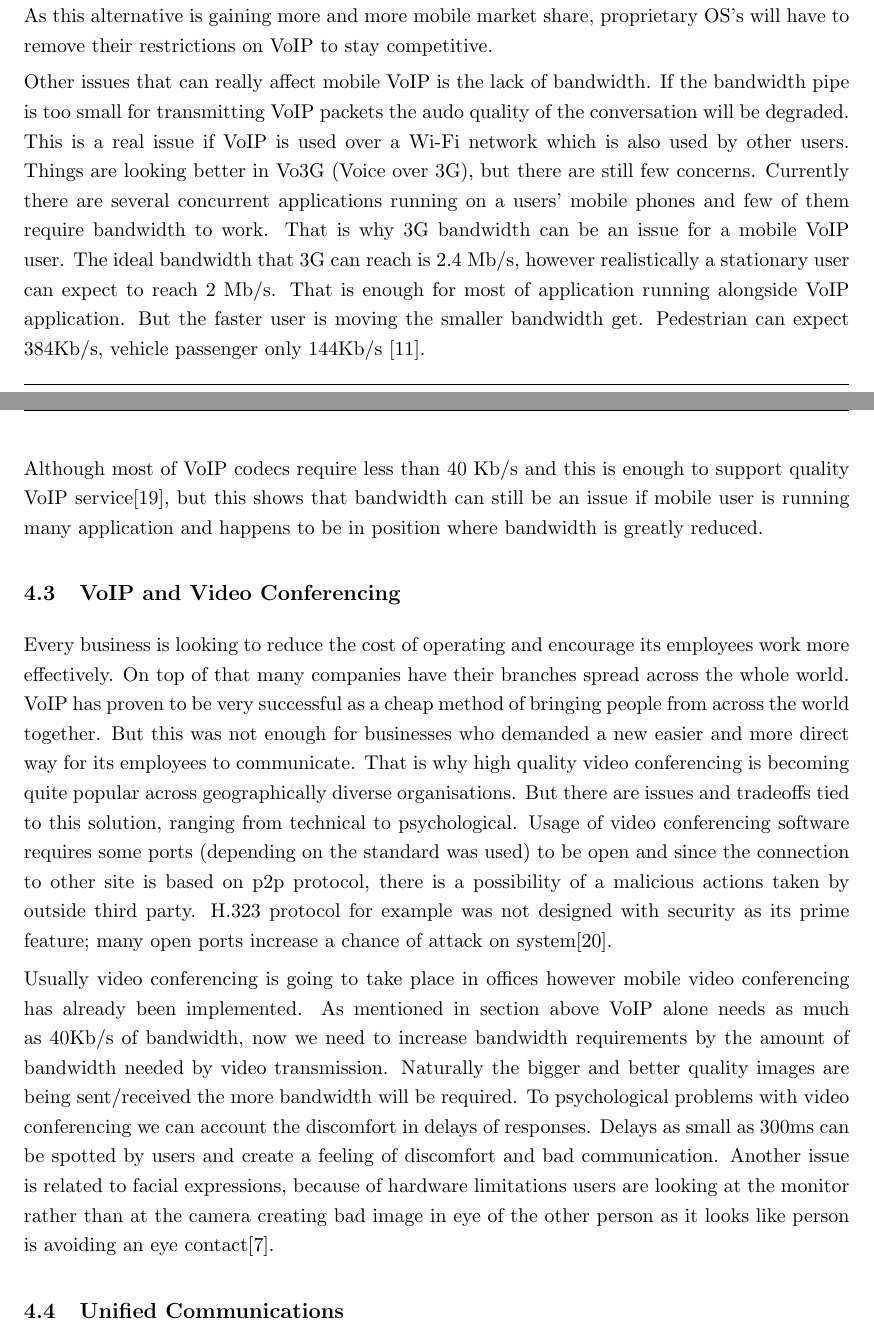
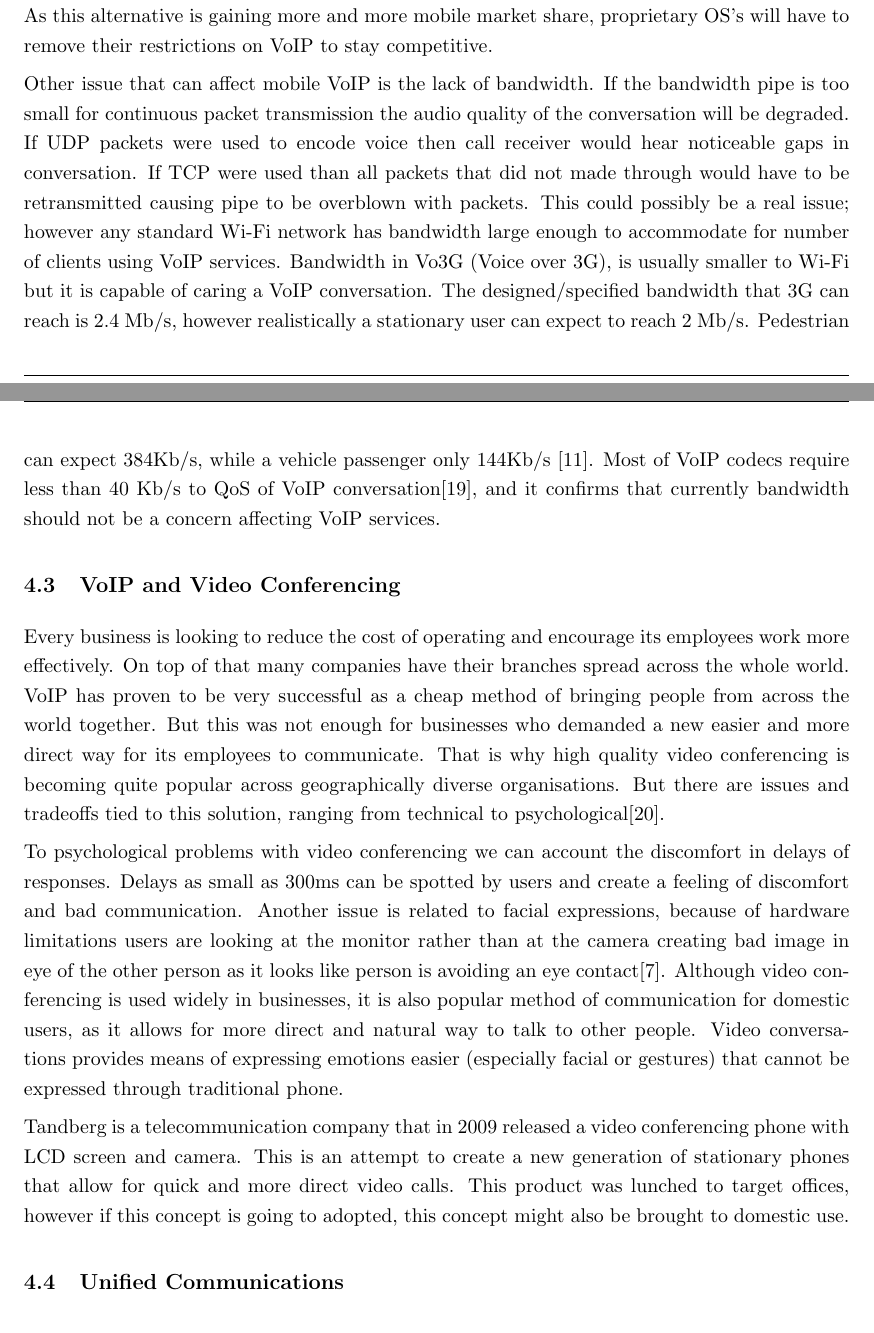
Before and after one commit to johnflan/Telecommunications-Project, a LaTeX document (report.tex, which reads emerging_applications.tex): two parts of pages 11 and 12 of 17, joined at a grey line, cut so that both start at the same text. Compiled offline with pdfLaTeX.

Commit message:
changed things i fucked up in ThE application section

```diff
--- a/emerging_applications.tex
+++ b/emerging_applications.tex
@@ -25,16 +25,15 @@ However VoIP implementations are still suffering from many issues namely packet
 
 There is no definite statement by mobile producers why such a actions were taken. However one commonly shared opinion is that telecom companies which are closely cooperating with mobile producers to reduce the capabilities of VoIP in mobiles. To protect their market and force mobile customers to use only their services. This state of affairs would be maintined but the introduction of a new OS by Google is set to upset the market dynamics. Android is gaining popularity as it is an open-source product as it does not restrict the functionality of the device. As this alternative is gaining more and more mobile market share, proprietary OS's will have to remove their restrictions on VoIP to stay competitive.
 
-Other issues that can really affect mobile VoIP is the lack of bandwidth. If the bandwidth pipe is too small for transmitting VoIP packets the audo quality of the conversation will be degraded. This is a real issue if VoIP is used over a Wi-Fi network which is also used by other users. Things are looking better in Vo3G (Voice over 3G), but there are still few concerns. Currently there are several concurrent applications running on a users' mobile phones and few of them require bandwidth to work. That is why 3G bandwidth can be an issue for a mobile VoIP user. The ideal bandwidth that 3G can reach is 2.4 Mb/s, however realistically a stationary user can expect to reach 2 Mb/s. That is enough for most of application running alongside VoIP application. But the faster user is moving the smaller bandwidth get. Pedestrian can expect 384Kb/s, vehicle passenger only 144Kb/s \cite{website:3g_spec}.
-
-Although most of VoIP codecs require less than 40 Kb/s and this is enough to support quality VoIP service\cite{website:voip_codecs}, but this shows that bandwidth can still be an issue if mobile user is running many application and happens to be in position where bandwidth is greatly reduced.
-
+Other issue that can affect mobile VoIP is the lack of bandwidth. If the bandwidth pipe is too small for continuous packet transmission the audio quality of the conversation will be degraded. If UDP packets were used to encode voice then call receiver would hear noticeable gaps in conversation. If TCP were used than all packets that did not made through would have to be retransmitted causing pipe to be overblown with packets. This could possibly be a real issue; however any standard Wi-Fi network has bandwidth large enough to accommodate for number of clients using VoIP services. Bandwidth in Vo3G (Voice over 3G), is usually smaller to Wi-Fi but it is capable of caring a VoIP conversation. The designed/specified bandwidth that 3G can reach is 2.4 Mb/s, however realistically a stationary user can expect to reach 2 Mb/s. Pedestrian can expect 384Kb/s, while a vehicle passenger only 144Kb/s \cite{website:3g_spec}. Most of VoIP codecs require less than 40 Kb/s to QoS of VoIP conversation\cite{website:voip_codecs}, and it confirms that currently bandwidth should not be a concern affecting VoIP services.
 
 \subsection{VoIP and Video Conferencing}
-Every business is looking to reduce the cost of operating and encourage its employees work more effectively. On top of that many companies have their branches spread across the whole world. VoIP has proven to be very successful as a cheap method of bringing people from across the world together. But this was not enough for businesses who demanded a new easier and more direct way for its employees to communicate. That is why high quality video conferencing is becoming quite popular across geographically diverse organisations. But there are issues and tradeoffs tied to this solution, ranging from technical to psychological. Usage of video conferencing software requires some ports (depending on the standard was used) to be open and since the connection to other site is based on p2p protocol, there is a possibility of a malicious actions taken by outside third party. H.323 protocol for example was not designed with security as its prime feature; many open ports increase a chance of attack on system\cite{website:vid_conf_voice_protocol_overview}.
+Every business is looking to reduce the cost of operating and encourage its employees work more effectively. On top of that many companies have their branches spread across the whole world. VoIP has proven to be very successful as a cheap method of bringing people from across the world together. But this was not enough for businesses who demanded a new easier and more direct way for its employees to communicate. That is why high quality video conferencing is becoming quite popular across geographically diverse organisations. But there are issues and tradeoffs tied to this solution, ranging from technical to psychological\cite{website:vid_conf_voice_protocol_overview}.
 
-Usually video conferencing is going to take place in offices however mobile video conferencing has already been implemented. As mentioned in section above VoIP alone needs as much as 40Kb/s of bandwidth, now we need to increase bandwidth requirements by the amount of bandwidth needed by video transmission. Naturally the bigger and better quality images are being sent/received the more bandwidth will be required.
 To psychological problems with video conferencing we can account the discomfort in delays of responses. Delays as small as 300ms can be spotted by users and create a feeling of discomfort and bad communication. Another issue is related to facial expressions, because of hardware limitations users are looking at the monitor rather than at the camera creating bad image in eye of the other person as it looks like person is avoiding an eye contact\cite{website:vid_conf_overview}.
+Although video conferencing is used widely in businesses, it is also popular method of communication for domestic users, as it allows for more direct and natural way to talk to other people. Video conversations provides means of expressing emotions easier (especially facial or gestures) that cannot be expressed through traditional phone.
+
+Tandberg is a telecommunication company that in 2009 released a video conferencing phone with LCD screen and camera. This is an attempt to create a new generation of stationary phones that allow for quick and more direct video calls. This product was lunched to target offices, however if this concept is going to adopted, this concept might also be brought to domestic use.
 
 \subsection{Unified Communications}
 
```
